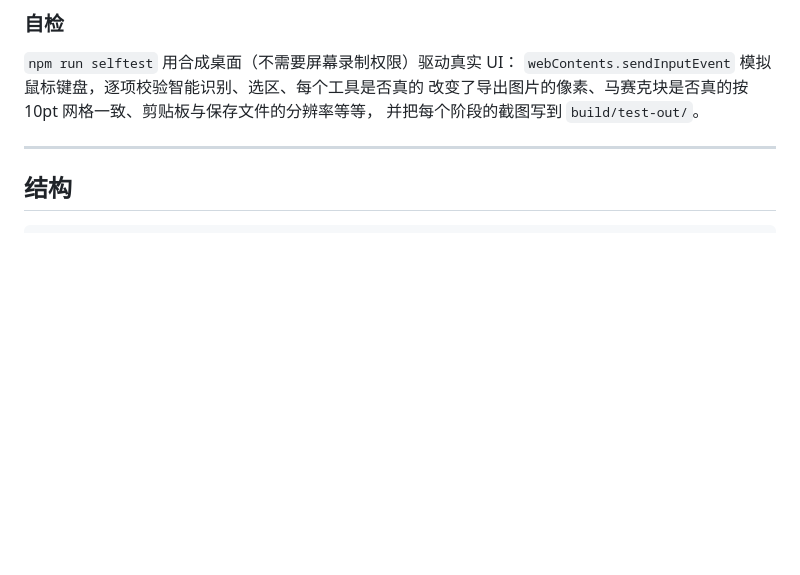
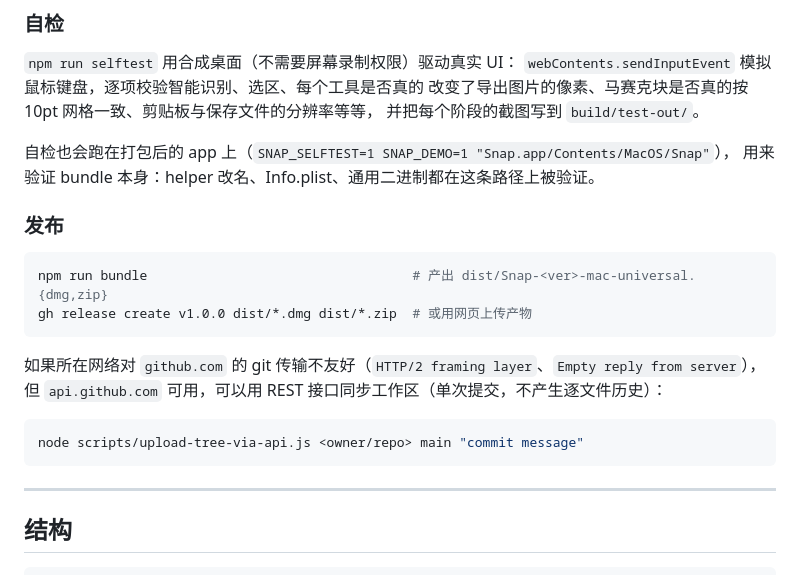
Before and after one commit to hanhuizhu/snap-screenshot, a Markdown page: README.md, the part around the change. GitHub-like rendering; blank space fills up the shorter version.

Commit message:
docs: 补充打包自检与 API 同步说明

````diff
--- a/README.md
+++ b/README.md
@@ -106,6 +106,23 @@ npm run bundle              # 打包 x64 / arm64 / universal → dist/
 改变了导出图片的像素、马赛克块是否真的按 10pt 网格一致、剪贴板与保存文件的分辨率等等，
 并把每个阶段的截图写到 `build/test-out/`。
 
+自检也会跑在打包后的 app 上（`SNAP_SELFTEST=1 SNAP_DEMO=1 "Snap.app/Contents/MacOS/Snap"`），
+用来验证 bundle 本身：helper 改名、Info.plist、通用二进制都在这条路径上被验证。
+
+### 发布
+
+```bash
+npm run bundle                                  # 产出 dist/Snap-<ver>-mac-universal.{dmg,zip}
+gh release create v1.0.0 dist/*.dmg dist/*.zip  # 或用网页上传产物
+```
+
+如果所在网络对 `github.com` 的 git 传输不友好（`HTTP/2 framing layer`、`Empty reply from server`），
+但 `api.github.com` 可用，可以用 REST 接口同步工作区（单次提交，不产生逐文件历史）：
+
+```bash
+node scripts/upload-tree-via-api.js <owner/repo> main "commit message"
+```
+
 ---
 
 ## 结构
````
